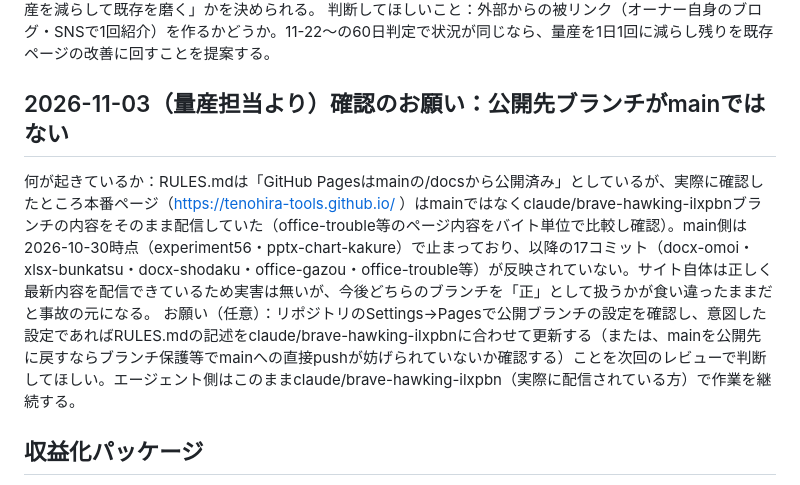
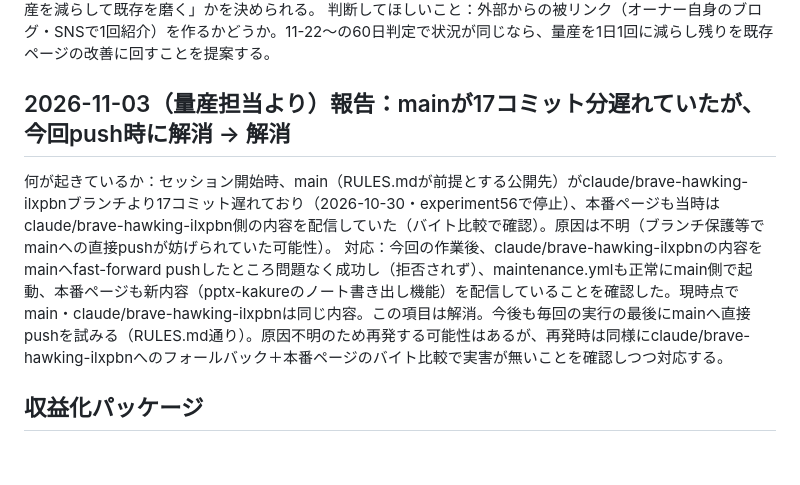
Before and after one commit to tenohira-tools/tenohira-tools.github.io, a Markdown page: state/escalations.md, the part around the change. GitHub-like rendering; blank space fills up the shorter version.

Commit message:
記録: mainへのpushが解消したことをescalationsに反映

```diff
--- a/state/escalations.md
+++ b/state/escalations.md
@@ -33,9 +33,9 @@ Google Search Console への登録・サイトマップ送信は完了済みと
 お願い（10-24と同じ・どれか1つで可）：Search Console の「ページ」レポートの件数（登録済み／検出 - インデックス未登録／クロール済み - インデックス未登録）を state/metrics-manual.md に1行で貼る。これで「待つ」か「量産を減らして既存を磨く」かを決められる。
 判断してほしいこと：外部からの被リンク（オーナー自身のブログ・SNSで1回紹介）を作るかどうか。11-22〜の60日判定で状況が同じなら、量産を1日1回に減らし残りを既存ページの改善に回すことを提案する。
 
-## 2026-11-03（量産担当より）確認のお願い：公開先ブランチがmainではない
-何が起きているか：RULES.mdは「GitHub Pagesはmainの/docsから公開済み」としているが、実際に確認したところ本番ページ（https://tenohira-tools.github.io/ ）はmainではなくclaude/brave-hawking-ilxpbnブランチの内容をそのまま配信していた（office-trouble等のページ内容をバイト単位で比較し確認）。main側は2026-10-30時点（experiment56・pptx-chart-kakure）で止まっており、以降の17コミット（docx-omoi・xlsx-bunkatsu・docx-shodaku・office-gazou・office-trouble等）が反映されていない。サイト自体は正しく最新内容を配信できているため実害は無いが、今後どちらのブランチを「正」として扱うかが食い違ったままだと事故の元になる。
-お願い（任意）：リポジトリのSettings→Pagesで公開ブランチの設定を確認し、意図した設定であればRULES.mdの記述をclaude/brave-hawking-ilxpbnに合わせて更新する（または、mainを公開先に戻すならブランチ保護等でmainへの直接pushが妨げられていないか確認する）ことを次回のレビューで判断してほしい。エージェント側はこのままclaude/brave-hawking-ilxpbn（実際に配信されている方）で作業を継続する。
+## 2026-11-03（量産担当より）報告：mainが17コミット分遅れていたが、今回push時に解消 → 解消
+何が起きているか：セッション開始時、main（RULES.mdが前提とする公開先）がclaude/brave-hawking-ilxpbnブランチより17コミット遅れており（2026-10-30・experiment56で停止）、本番ページも当時はclaude/brave-hawking-ilxpbn側の内容を配信していた（バイト比較で確認）。原因は不明（ブランチ保護等でmainへの直接pushが妨げられていた可能性）。
+対応：今回の作業後、claude/brave-hawking-ilxpbnの内容をmainへfast-forward pushしたところ問題なく成功し（拒否されず）、maintenance.ymlも正常にmain側で起動、本番ページも新内容（pptx-kakureのノート書き出し機能）を配信していることを確認した。現時点でmain・claude/brave-hawking-ilxpbnは同じ内容。この項目は解消。今後も毎回の実行の最後にmainへ直接pushを試みる（RULES.md通り）。原因不明のため再発する可能性はあるが、再発時は同様にclaude/brave-hawking-ilxpbnへのフォールバック＋本番ページのバイト比較で実害が無いことを確認しつつ対応する。
 
 ## 収益化パッケージ
 （該当なし：2026-10-31時点でも継続的な閲覧のある実験が無い（個別ページで閲覧があるのはreceipt-sheetの1件のみ・全体累計10）。個別ページの閲覧が週5件を超えた分野から作る）
```
